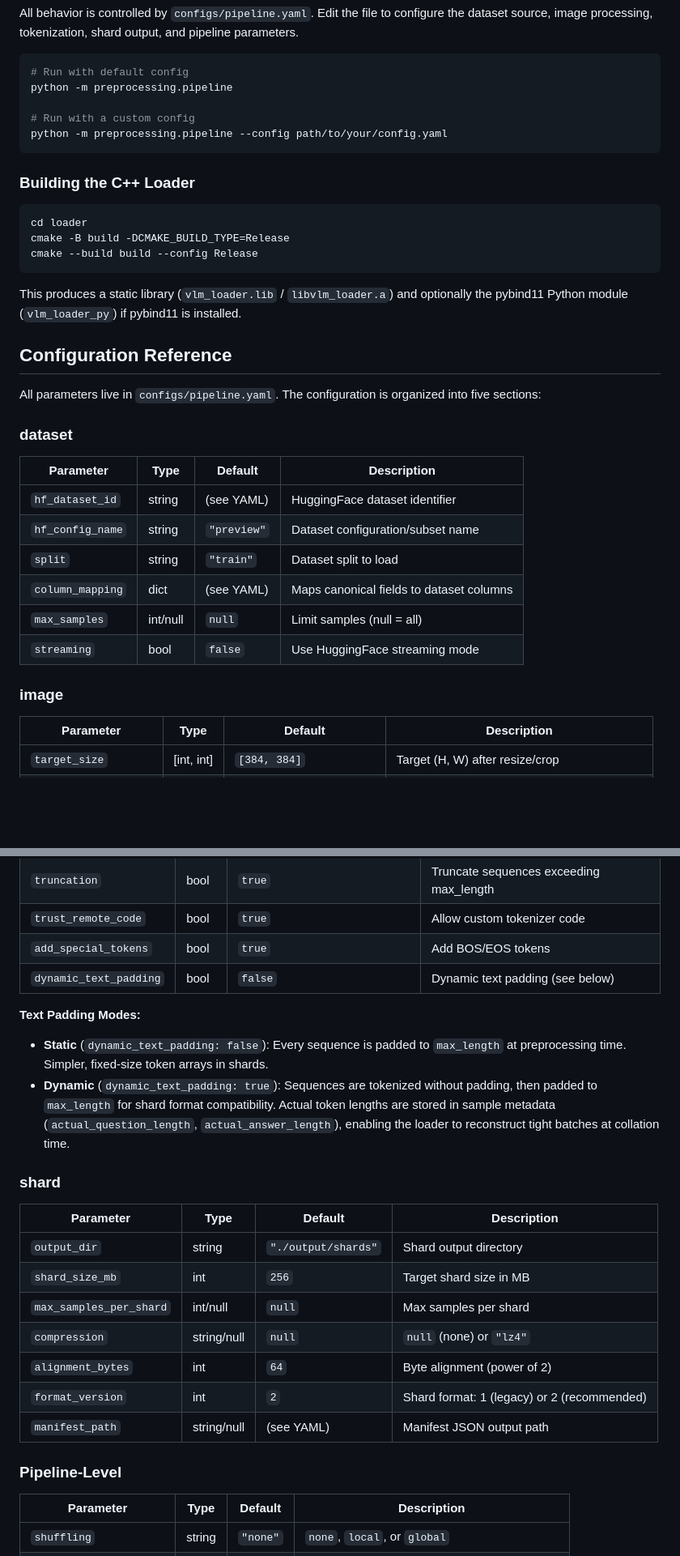
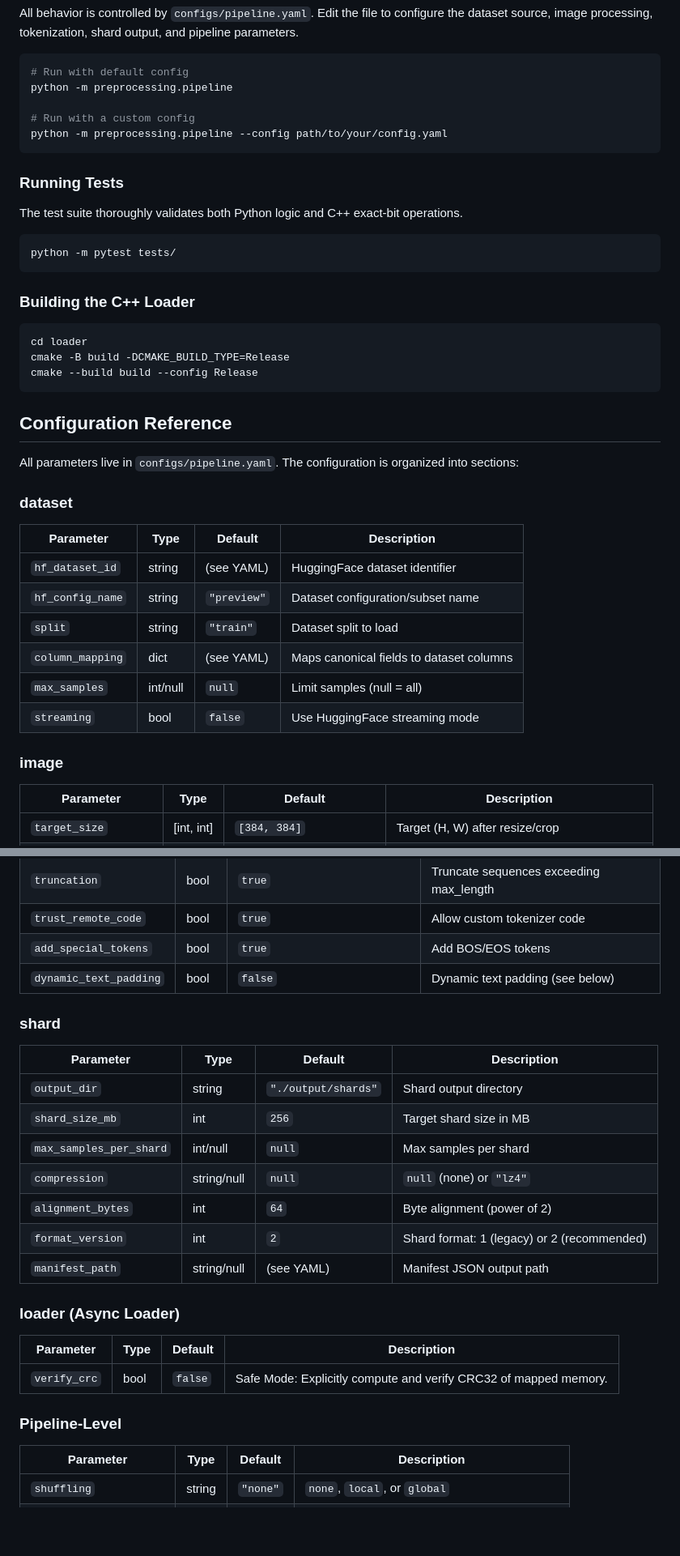
Before and after one commit to amineEssahraoui/Optimized_data_loaders_im, a Markdown page: README.md, 2 parts joined by grey strips. Shown at 81% size. Drawn GitHub-style; blank space fills up the shorter version.

````diff
--- a/README.md
+++ b/README.md
@@ -69,6 +69,14 @@ python -m preprocessing.pipeline
 python -m preprocessing.pipeline --config path/to/your/config.yaml
 ```
 
+### Running Tests
+
+The test suite thoroughly validates both Python logic and C++ exact-bit operations.
+
+```bash
+python -m pytest tests/
+```
+
 ### Building the C++ Loader
 
 ```bash
@@ -77,16 +85,11 @@ cmake -B build -DCMAKE_BUILD_TYPE=Release
 cmake --build build --config Release
 ```
 
-This produces a static library (`vlm_loader.lib` / `libvlm_loader.a`) and optionally
-the pybind11 Python module (`vlm_loader_py`) if pybind11 is installed.
-
 ## Configuration Reference
 
-All parameters live in `configs/pipeline.yaml`. The configuration is organized into
-five sections:
+All parameters live in `configs/pipeline.yaml`. The configuration is organized into sections:
 
 ### dataset
-
 | Parameter | Type | Default | Description |
 |-----------|------|---------|-------------|
 | `hf_dataset_id` | string | (see YAML) | HuggingFace dataset identifier |
@@ -97,7 +100,6 @@ five sections:
 | `streaming` | bool | `false` | Use HuggingFace streaming mode |
 
 ### image
-
 | Parameter | Type | Default | Description |
 |-----------|------|---------|-------------|
 | `target_size` | [int, int] | `[384, 384]` | Target (H, W) after resize/crop |
@@ -123,16 +124,7 @@ five sections:
 | `add_special_tokens` | bool | `true` | Add BOS/EOS tokens |
 | `dynamic_text_padding` | bool | `false` | Dynamic text padding (see below) |
 
-**Text Padding Modes:**
-- **Static** (`dynamic_text_padding: false`): Every sequence is padded to `max_length` at
-  preprocessing time. Simpler, fixed-size token arrays in shards.
-- **Dynamic** (`dynamic_text_padding: true`): Sequences are tokenized without padding,
-  then padded to `max_length` for shard format compatibility. Actual token lengths are
-  stored in sample metadata (`actual_question_length`, `actual_answer_length`), enabling
-  the loader to reconstruct tight batches at collation time.
-
 ### shard
-
 | Parameter | Type | Default | Description |
 |-----------|------|---------|-------------|
 | `output_dir` | string | `"./output/shards"` | Shard output directory |
@@ -143,8 +135,12 @@ five sections:
 | `format_version` | int | `2` | Shard format: 1 (legacy) or 2 (recommended) |
 | `manifest_path` | string/null | (see YAML) | Manifest JSON output path |
 
+### loader (Async Loader)
+| Parameter | Type | Default | Description |
+|-----------|------|---------|-------------|
+| `verify_crc` | bool | `false` | Safe Mode: Explicitly compute and verify CRC32 of mapped memory. |
+
 ### Pipeline-Level
-
 | Parameter | Type | Default | Description |
 |-----------|------|---------|-------------|
 | `shuffling` | string | `"none"` | `none`, `local`, or `global` |
````
Also changed, not shown: other parts of README.md (+18 -20 lines).
